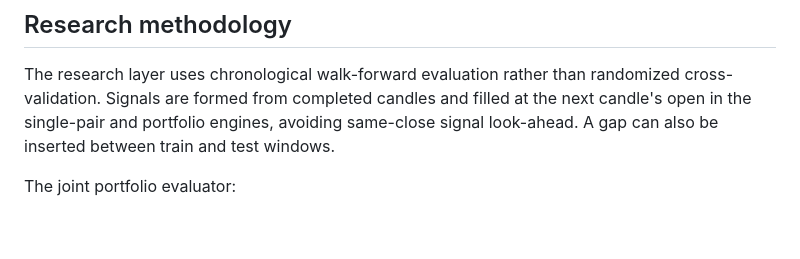
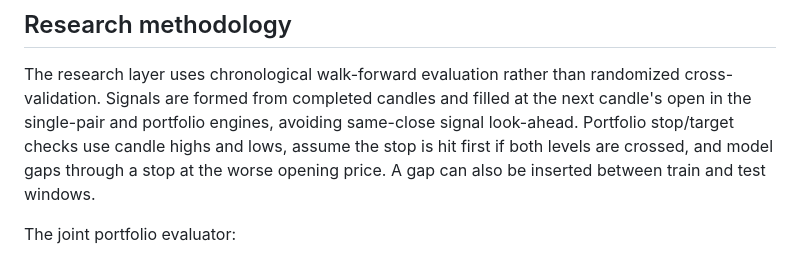
Before and after one commit to mediablink8-star/tradingbo, a Markdown page: outputs/trading-lab/README.md, the part around the change. Drawn GitHub-style; blank space fills up the shorter version.

Commit message:
Document conservative intrabar portfolio risk fills

```diff
--- a/outputs/trading-lab/README.md
+++ b/outputs/trading-lab/README.md
@@ -46,8 +46,10 @@ deterministic risk controls.
 The research layer uses chronological walk-forward evaluation rather than
 randomized cross-validation. Signals are formed from completed candles and
 filled at the next candle's open in the single-pair and portfolio engines,
-avoiding same-close signal look-ahead. A gap can also be inserted between
-train and test windows.
+avoiding same-close signal look-ahead. Portfolio stop/target checks use candle
+highs and lows, assume the stop is hit first if both levels are crossed, and
+model gaps through a stop at the worse opening price. A gap can also be
+inserted between train and test windows.
 
 The joint portfolio evaluator:
 
```
